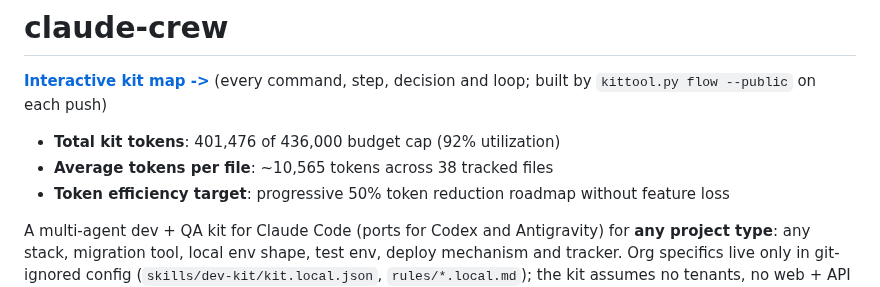
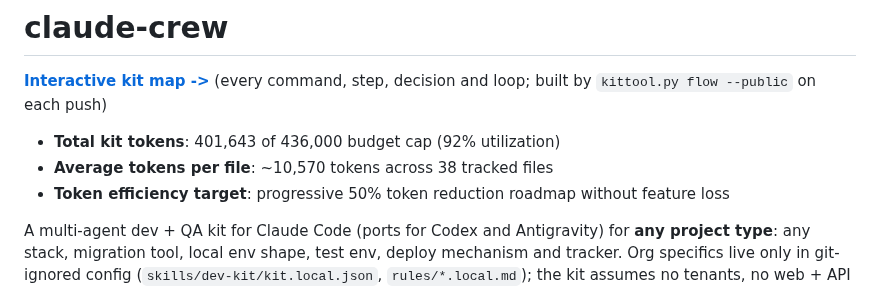
Before and after one commit to prskid1000/claude-crew, a Markdown page: README.md, the part around the change. GitHub-like rendering.

Commit message:
docs(readme): calibrate exact token metrics and reduction targets

```diff
--- a/README.md
+++ b/README.md
@@ -2,8 +2,8 @@
 
 **[Interactive kit map ->](https://prskid1000.github.io/claude-crew/)** (every command, step, decision and loop; built by `kittool.py flow --public` on each push)
 
-- **Total kit tokens**: 401,476 of 436,000 budget cap (92% utilization)
-- **Average tokens per file**: ~10,565 tokens across 38 tracked files
+- **Total kit tokens**: 401,643 of 436,000 budget cap (92% utilization)
+- **Average tokens per file**: ~10,570 tokens across 38 tracked files
 - **Token efficiency target**: progressive 50% token reduction roadmap without feature loss
 
 A multi-agent dev + QA kit for Claude Code (ports for Codex and Antigravity) for **any project type**: any stack, migration tool,
```
